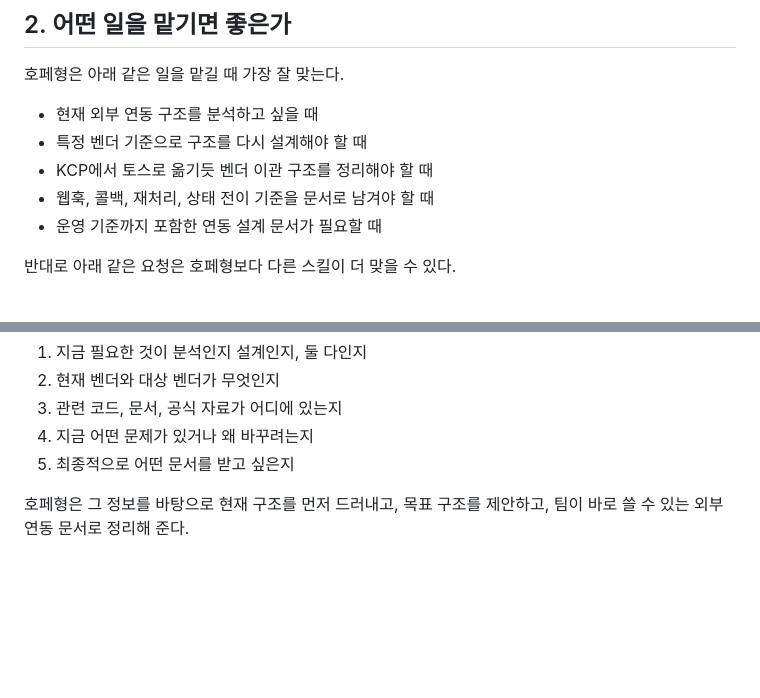
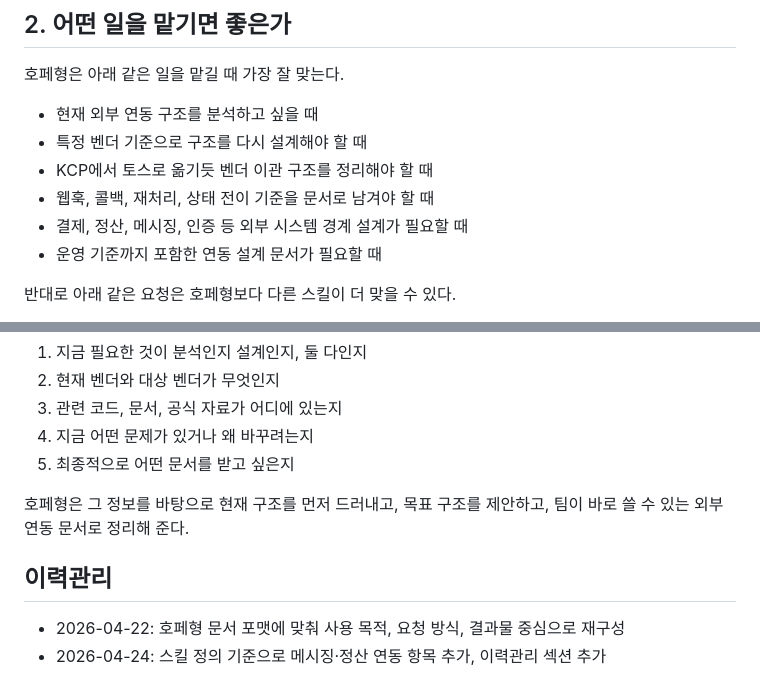
Before and after one commit to codestreamkr/docs, a Markdown page: ClaudeCode/14-architect-guide.md, 2 parts joined by grey strips. GitHub-like rendering; blank space fills up the shorter version.

```diff
--- a/ClaudeCode/14-architect-guide.md
+++ b/ClaudeCode/14-architect-guide.md
@@ -29,6 +29,7 @@
 - 특정 벤더 기준으로 구조를 다시 설계해야 할 때
 - KCP에서 토스로 옮기듯 벤더 이관 구조를 정리해야 할 때
 - 웹훅, 콜백, 재처리, 상태 전이 기준을 문서로 남겨야 할 때
+- 결제, 정산, 메시징, 인증 등 외부 시스템 경계 설계가 필요할 때
 - 운영 기준까지 포함한 연동 설계 문서가 필요할 때
 
 반대로 아래 같은 요청은 호페형보다 다른 스킬이 더 맞을 수 있다.
@@ -156,3 +157,8 @@ external-architect, 카카오페이 연동 정리해줘.
 5. 최종적으로 어떤 문서를 받고 싶은지
 
 호페형은 그 정보를 바탕으로 현재 구조를 먼저 드러내고, 목표 구조를 제안하고, 팀이 바로 쓸 수 있는 외부 연동 문서로 정리해 준다.
+
+## 이력관리
+
+- 2026-04-22: 호페형 문서 포맷에 맞춰 사용 목적, 요청 방식, 결과물 중심으로 재구성
+- 2026-04-24: 스킬 정의 기준으로 메시징·정산 연동 항목 추가, 이력관리 섹션 추가
```
Also changed, not shown: ClaudeCode/10-spring-jpa-guide.md (+2 -1 lines), ClaudeCode/11-spring-security-guide.md (+10 -5 lines).
